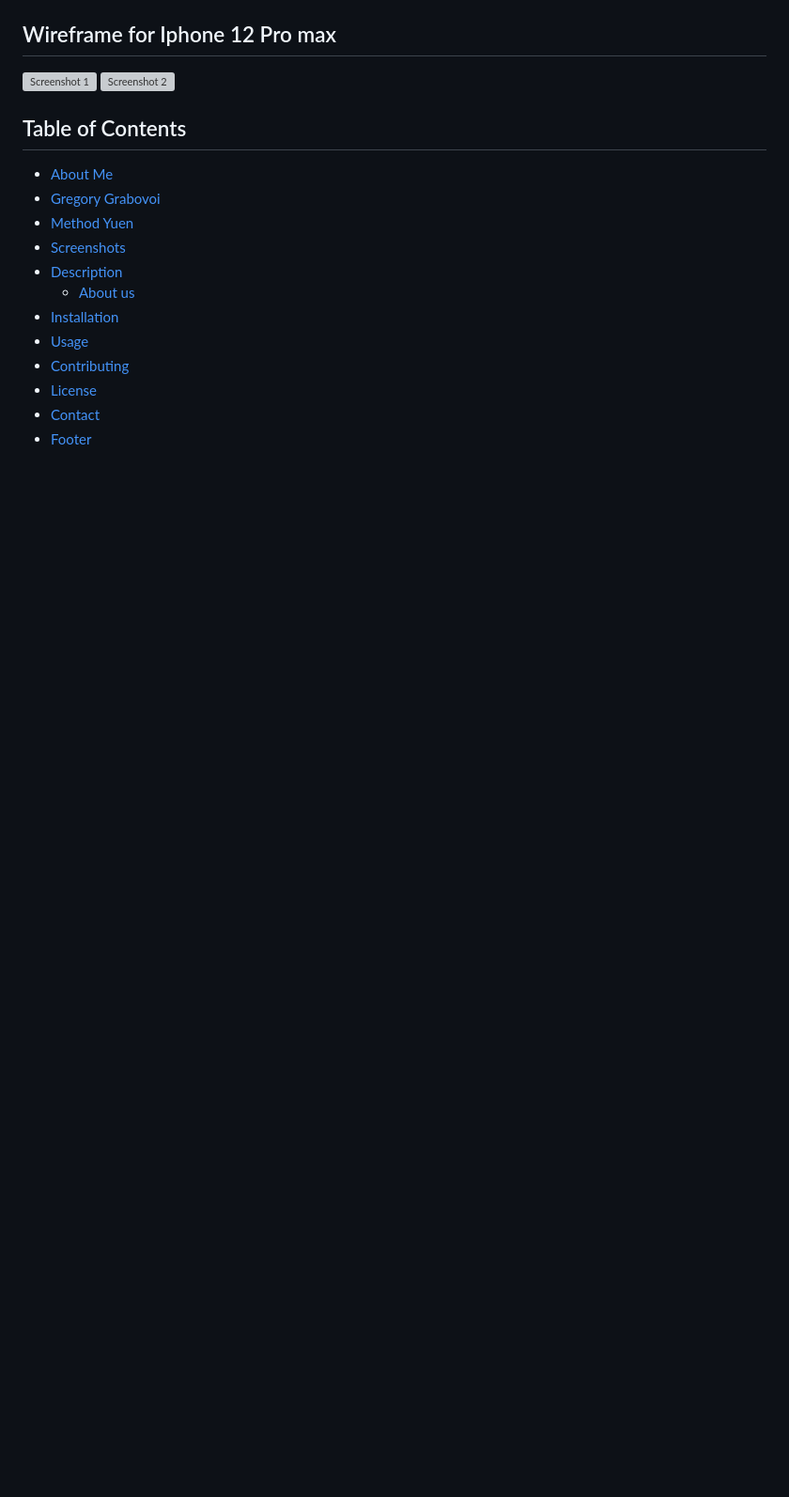
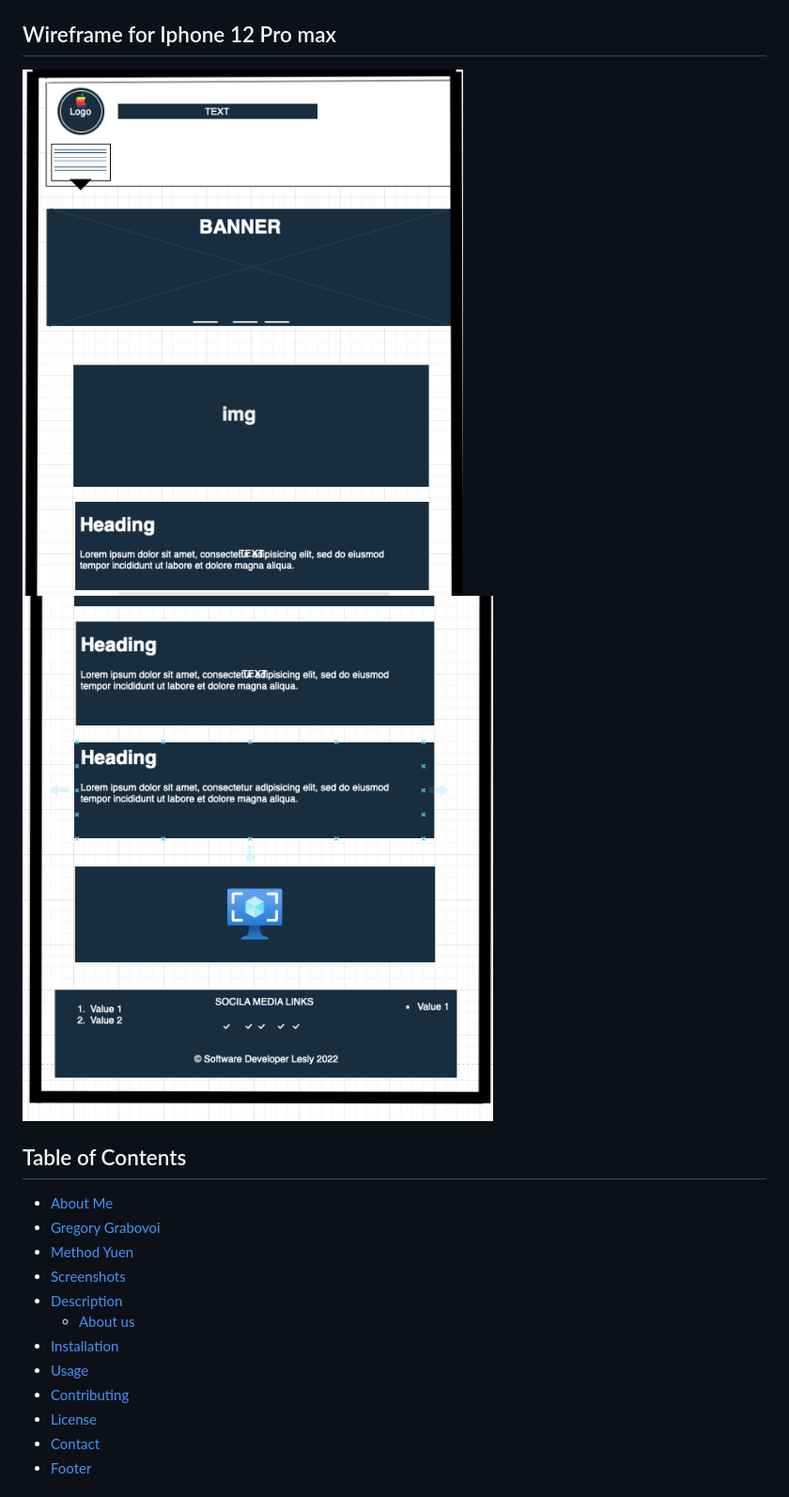
Before and after one commit to leslylopez43/leslylopez43.github.io, a Markdown page: README.md, the part around one of its changes. Shown at 94% size. Rendered like a GitHub page; blank space fills up the shorter version; grey boxes are pictures that could not be loaded.

```diff
--- a/README.md
+++ b/README.md
@@ -12,6 +12,6 @@ This is a Website template frame. showcasing the Elena Method of Healing.
 ## Wireframe for Iphone 12 Pro max
-![Screenshot 1](Img/wireframe_for_Iphone_12_pro_max1.png)
-![Screenshot 2](Img/wireframe_for_Iphone_12_pro_max2.png)
+![Screenshot 1](/Image/Img/wireframe_for_Iphone_12_pro_max1.png)
+![Screenshot 2](/Image/Img/wireframe_for_Iphone_12_pro_max2.png)
 
 
 
```
Also changed, not shown: other parts of README.md (+3 -3 lines).
